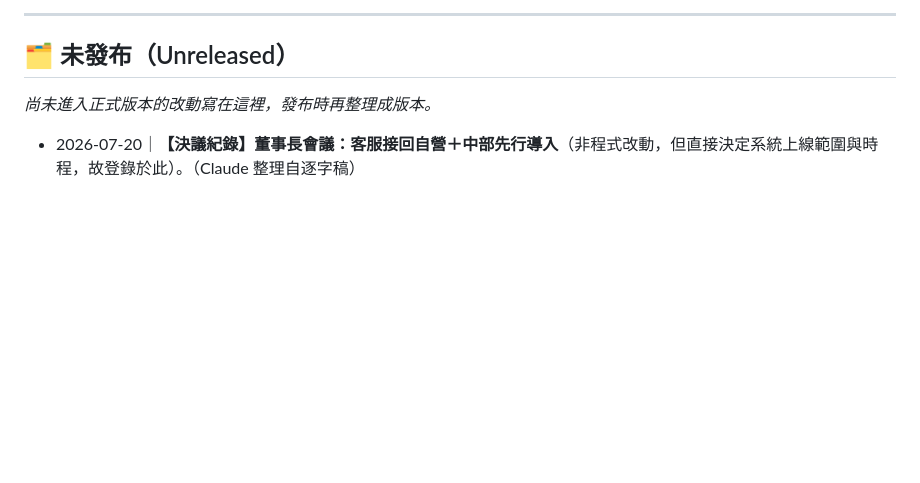
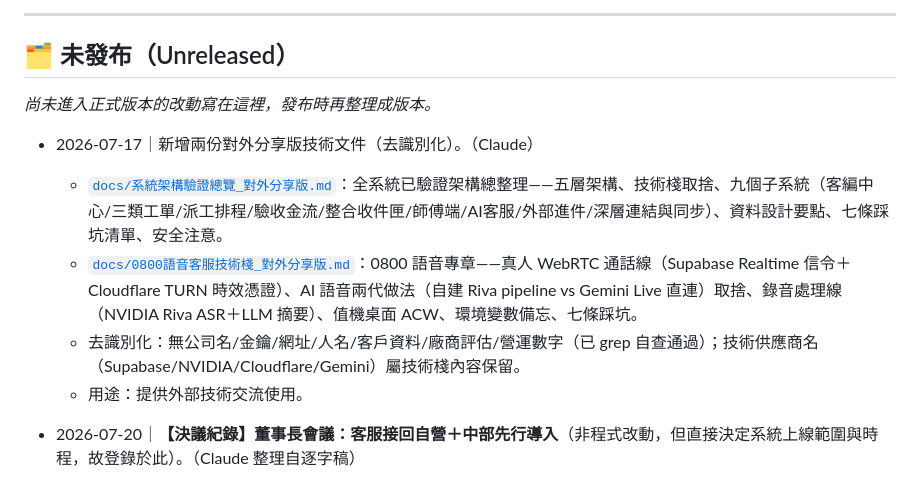
Before and after one commit to fishchen0707-source/waferlockCRM, a Markdown page: 版本紀錄.md, the part around the change. GitHub-like rendering; blank space fills up the shorter version.

Commit message:
docs: 新增兩份對外分享版技術文件（去識別化）
- 系統架構驗證總覽：五層架構、九個子系統、資料設計、踩坑清單
- 0800 語音技術棧：WebRTC 真人通話、AI 語音兩代做法、STT worker、ACW
- 無公司名/金鑰/網址/人名/廠商評估/營運數字，grep 自查通過

Co-Authored-By: Claude Fable 5 <noreply@anthropic.com>

```diff
--- a/版本紀錄.md
+++ b/版本紀錄.md
@@ -116,6 +116,12 @@
 ## 🗂️ 未發布（Unreleased）
 
 _尚未進入正式版本的改動寫在這裡，發布時再整理成版本。_
+
+- 2026-07-17｜新增兩份對外分享版技術文件（去識別化）。（Claude）
+  - [`docs/系統架構驗證總覽_對外分享版.md`](docs/系統架構驗證總覽_對外分享版.md)：全系統已驗證架構總整理——五層架構、技術棧取捨、九個子系統（客編中心/三類工單/派工排程/驗收金流/整合收件匣/師傅端/AI客服/外部進件/深層連結與同步）、資料設計要點、七條踩坑清單、安全注意。
+  - [`docs/0800語音客服技術棧_對外分享版.md`](docs/0800語音客服技術棧_對外分享版.md)：0800 語音專章——真人 WebRTC 通話線（Supabase Realtime 信令＋Cloudflare TURN 時效憑證）、AI 語音兩代做法（自建 Riva pipeline vs Gemini Live 直連）取捨、錄音處理線（NVIDIA Riva ASR＋LLM 摘要）、值機桌面 ACW、環境變數備忘、七條踩坑。
+  - 去識別化：無公司名/金鑰/網址/人名/客戶資料/廠商評估/營運數字（已 grep 自查通過）；技術供應商名（Supabase/NVIDIA/Cloudflare/Gemini）屬技術棧內容保留。
+  - 用途：提供外部技術交流使用。
 
 - 2026-07-20｜**【決議紀錄】董事長會議：客服接回自營＋中部先行導入**（非程式改動，但直接決定系統上線範圍與時程，故登錄於此）。（Claude 整理自逐字稿）
 
```
Also changed, not shown: docs/0800語音客服技術棧_對外分享版.md (added, +184 -0 lines), docs/系統架構驗證總覽_對外分享版.md (added, +165 -0 lines).
